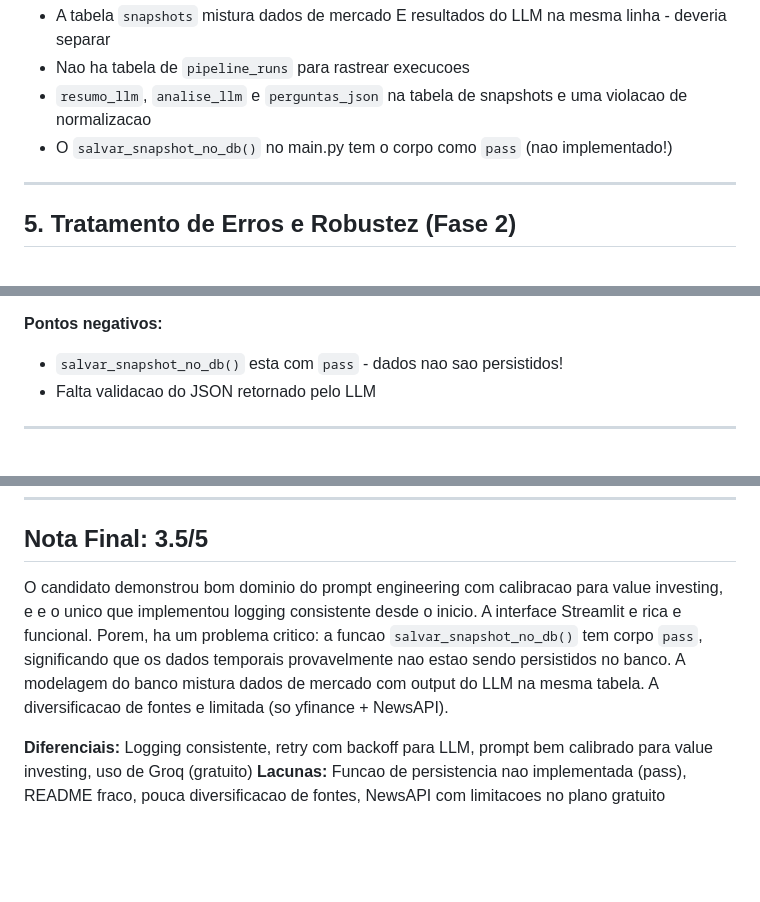
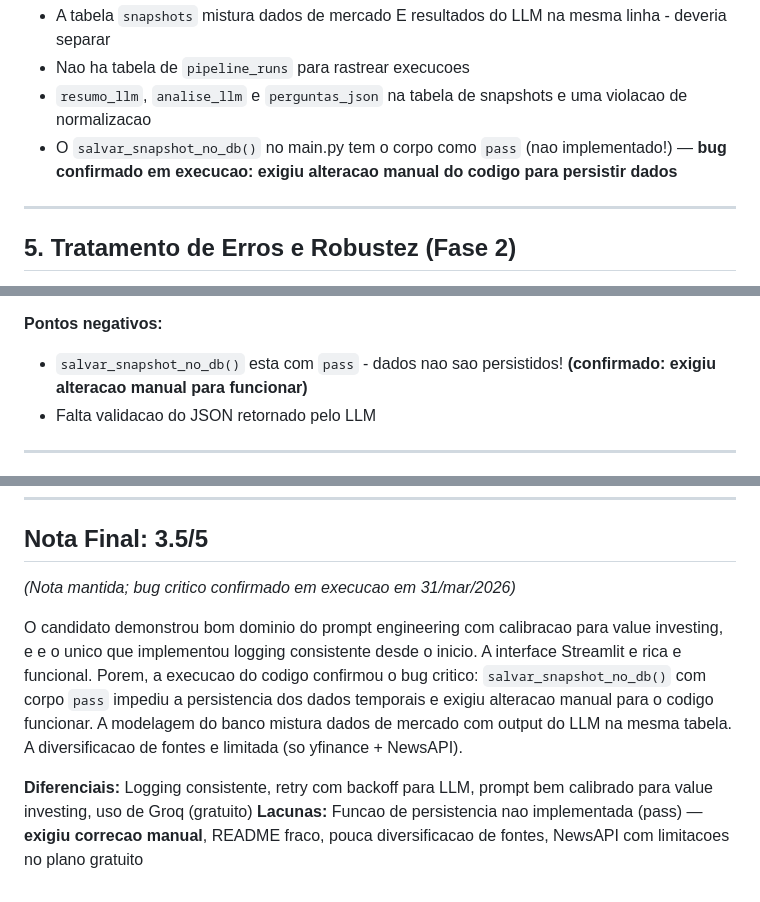
Before and after one commit to mmouraof/hipotesecapital, a Markdown page: avaliacoes/diego-gadelha.md, 3 parts joined by grey strips. Drawn GitHub-style; blank space fills up the shorter version.

```diff
--- a/avaliacoes/diego-gadelha.md
+++ b/avaliacoes/diego-gadelha.md
@@ -91,7 +91,7 @@ Dashboard Streamlit com:
 - A tabela `snapshots` mistura dados de mercado E resultados do LLM na mesma linha - deveria separar
 - Nao ha tabela de `pipeline_runs` para rastrear execucoes
 - `resumo_llm`, `analise_llm` e `perguntas_json` na tabela de snapshots e uma violacao de normalizacao
-- O `salvar_snapshot_no_db()` no main.py tem o corpo como `pass` (nao implementado!)
+- O `salvar_snapshot_no_db()` no main.py tem o corpo como `pass` (nao implementado!) — **bug confirmado em execucao: exigiu alteracao manual do codigo para persistir dados**
 
 ---
 
@@ -111,7 +111,7 @@ Dashboard Streamlit com:
 - Pipeline reporta sucessos vs total ao final
 
 **Pontos negativos:**
-- `salvar_snapshot_no_db()` esta com `pass` - dados nao sao persistidos!
+- `salvar_snapshot_no_db()` esta com `pass` - dados nao sao persistidos! **(confirmado: exigiu alteracao manual para funcionar)**
 - Falta validacao do JSON retornado pelo LLM
 
 ---
@@ -140,7 +140,9 @@ Nao implementado.
 
 ## Nota Final: 3.5/5
 
-O candidato demonstrou bom dominio do prompt engineering com calibracao para value investing, e e o unico que implementou logging consistente desde o inicio. A interface Streamlit e rica e funcional. Porem, ha um problema critico: a funcao `salvar_snapshot_no_db()` tem corpo `pass`, significando que os dados temporais provavelmente nao estao sendo persistidos no banco. A modelagem do banco mistura dados de mercado com output do LLM na mesma tabela. A diversificacao de fontes e limitada (so yfinance + NewsAPI).
+*(Nota mantida; bug critico confirmado em execucao em 31/mar/2026)*
+
+O candidato demonstrou bom dominio do prompt engineering com calibracao para value investing, e e o unico que implementou logging consistente desde o inicio. A interface Streamlit e rica e funcional. Porem, a execucao do codigo confirmou o bug critico: `salvar_snapshot_no_db()` com corpo `pass` impediu a persistencia dos dados temporais e exigiu alteracao manual para o codigo funcionar. A modelagem do banco mistura dados de mercado com output do LLM na mesma tabela. A diversificacao de fontes e limitada (so yfinance + NewsAPI).
 
 **Diferenciais:** Logging consistente, retry com backoff para LLM, prompt bem calibrado para value investing, uso de Groq (gratuito)
-**Lacunas:** Funcao de persistencia nao implementada (pass), README fraco, pouca diversificacao de fontes, NewsAPI com limitacoes no plano gratuito
+**Lacunas:** Funcao de persistencia nao implementada (pass) — **exigiu correcao manual**, README fraco, pouca diversificacao de fontes, NewsAPI com limitacoes no plano gratuito
```
Also changed, not shown: avaliacoes/felipe-schowantz.md (+15 -7 lines), avaliacoes/lucas-sodre.md (+5 -2 lines).
